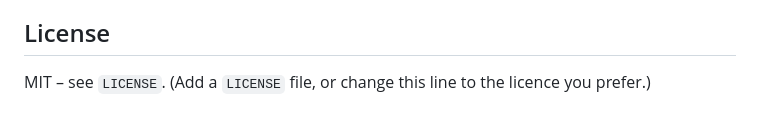
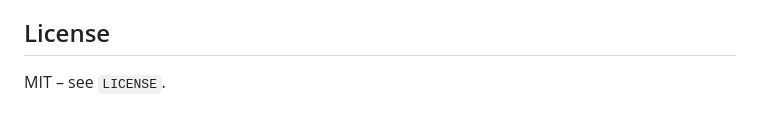
Before and after one commit to MstYuta/circle-of-fifths-midi, a Markdown page: README.md, the part around the change. Drawn GitHub-style.

```diff
--- a/README.md
+++ b/README.md
@@ -96,4 +96,4 @@ Netlify, Vercel and Cloudflare Pages also work by dropping in the folder.
 
 ## License
 
-MIT – see `LICENSE`. (Add a `LICENSE` file, or change this line to the licence you prefer.)
+MIT – see `LICENSE`.
```
